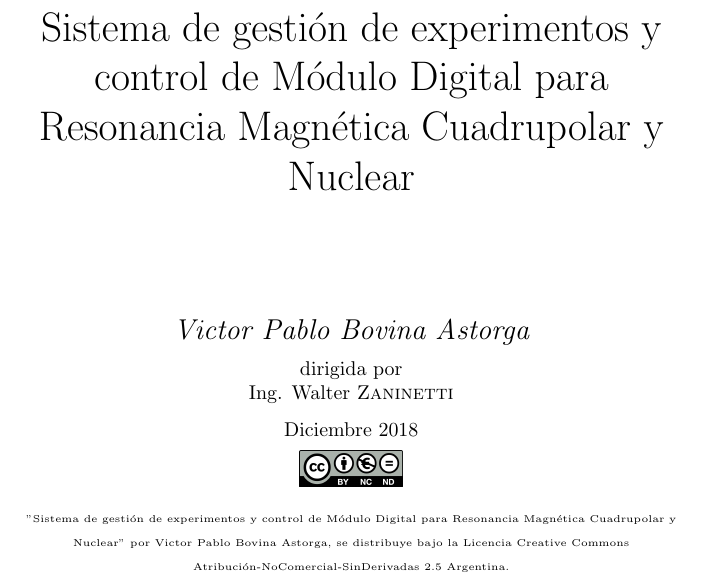
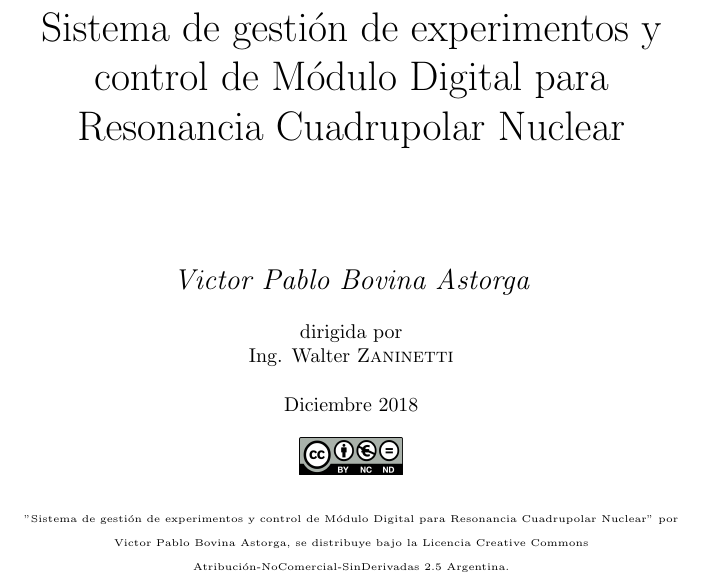
Before and after one commit to pablobovina/InformeModuloDigital, a LaTeX document (tex/main.tex, which reads tex/cap_0_caratula.tex): part of page 3 of 54, cut so that both start at the same text. Compiled offline with pdfLaTeX.

Commit message:
update titulo caratula

```diff
--- a/tex/cap_0_caratula.tex
+++ b/tex/cap_0_caratula.tex
@@ -20,7 +20,7 @@
 	{\scshape\Large Trabajo especial de la Licenciatura en
     Ciencias de la Computaci\'on\par}
 	\vspace{1.5cm}
-	{\huge Sistema de gesti\'on de experimentos y control de M\'odulo Digital para Resonancia Magn\'etica Cuadrupolar y Nuclear\par}
+	{\huge Sistema de gesti\'on de experimentos y control de M\'odulo Digital para Resonancia Cuadrupolar Nuclear\par}
 	\vspace{2cm}
 	{\Large\itshape Victor Pablo Bovina Astorga\par}
 	\vfill
@@ -33,6 +33,6 @@
 % Bottom of the page
 \includegraphics[width=0.15\textwidth]{../figures/cc.png}
 \vfill
-{\tiny "Sistema de gesti\'on de experimentos y control de M\'odulo Digital para Resonancia Magn\'etica Cuadrupolar y  Nuclear" por Victor Pablo Bovina Astorga, se distribuye bajo la Licencia Creative Commons
+{\tiny "Sistema de gesti\'on de experimentos y control de M\'odulo Digital para Resonancia Cuadrupolar Nuclear" por Victor Pablo Bovina Astorga, se distribuye bajo la Licencia Creative Commons
 Atribución-NoComercial-SinDerivadas 2.5 Argentina.}
 \end{titlepage}
```
Also changed, not shown: tex/main.pdf.
